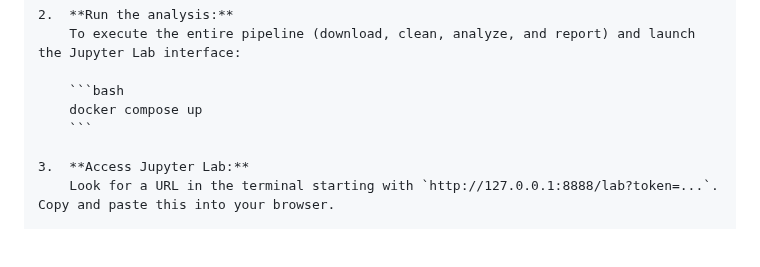
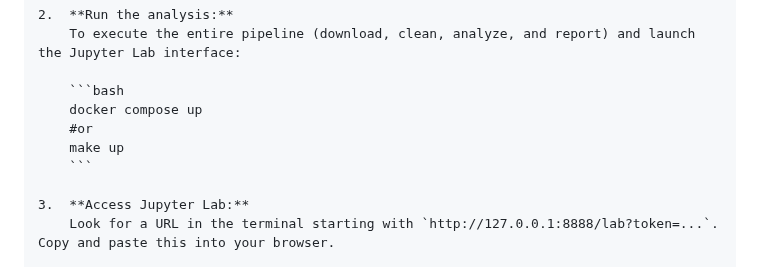
Before and after one commit to hugokwok0119/DSCI_522_Group37, a Markdown page: README.md, the part around the change. Drawn GitHub-style; blank space fills up the shorter version.

````diff
--- a/README.md
+++ b/README.md
@@ -77,6 +77,8 @@ Ensure [Docker Desktop](https://www.docker.com/products/docker-desktop/) is inst
 
     ```bash
     docker compose up
+    #or
+    make up
     ```
 
 3.  **Access Jupyter Lab:**
````
